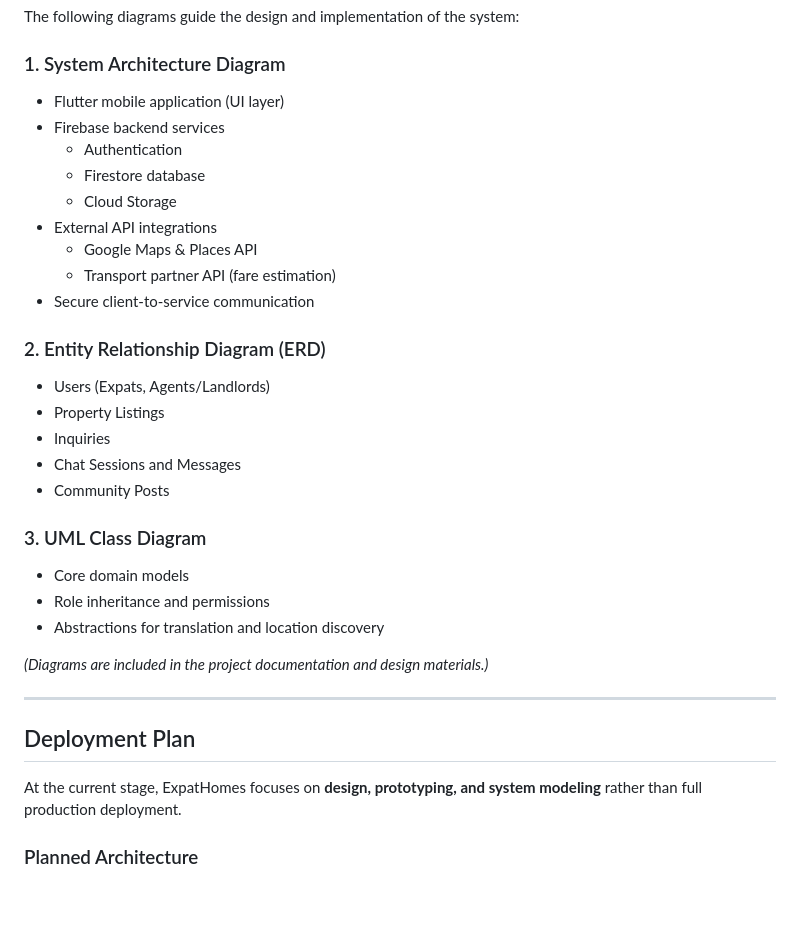
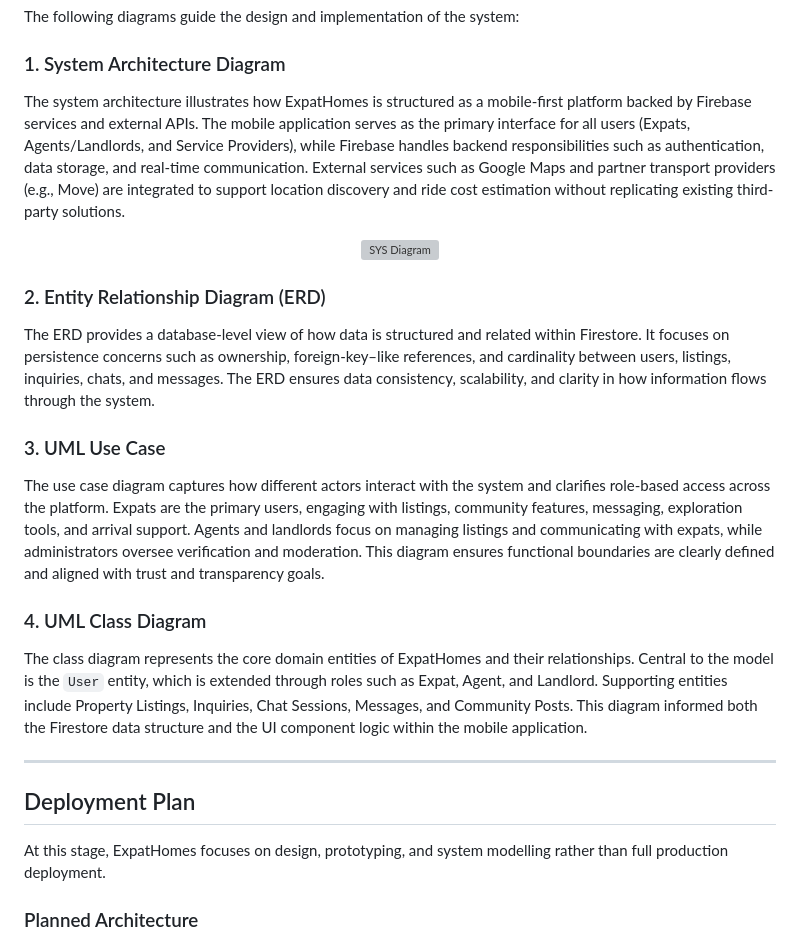
Before and after one commit to mnelson-1/expat_homes, a Markdown page: README.md, the part around the change. Drawn GitHub-style; blank space fills up the shorter version; grey boxes are pictures that could not be loaded.

Commit message:
Revise README for improved system architecture details
Updated the README to provide a comprehensive overview of the system architecture, ERD, use case, and class diagram, enhancing clarity and detail about the ExpatHomes platform.

```diff
--- a/README.md
+++ b/README.md
@@ -48,35 +48,25 @@ The designs are mobile-first and intentionally minimalist, prioritising clarity,
 The following diagrams guide the design and implementation of the system:
 
 ### 1. System Architecture Diagram
-- Flutter mobile application (UI layer)
-- Firebase backend services
-  - Authentication
-  - Firestore database
-  - Cloud Storage
-- External API integrations
-  - Google Maps & Places API
-  - Transport partner API (fare estimation)
-- Secure client-to-service communication
+The system architecture illustrates how ExpatHomes is structured as a mobile-first platform backed by Firebase services and external APIs. The mobile application serves as the primary interface for all users (Expats, Agents/Landlords, and Service Providers), while Firebase handles backend responsibilities such as authentication, data storage, and real-time communication. External services such as Google Maps and partner transport providers (e.g., Move) are integrated to support location discovery and ride cost estimation without replicating existing third-party solutions.
+<div align="center">
+  <img src="png_directory/sys_dir/SYS ARCH.png" width="200" alt="SYS Diagram">
+</div>
 
 ### 2. Entity Relationship Diagram (ERD)
-- Users (Expats, Agents/Landlords)
-- Property Listings
-- Inquiries
-- Chat Sessions and Messages
-- Community Posts
+The ERD provides a database-level view of how data is structured and related within Firestore. It focuses on persistence concerns such as ownership, foreign-key–like references, and cardinality between users, listings, inquiries, chats, and messages. The ERD ensures data consistency, scalability, and clarity in how information flows through the system.
 
-### 3. UML Class Diagram
-- Core domain models
-- Role inheritance and permissions
-- Abstractions for translation and location discovery
+### 3. UML Use Case
+The use case diagram captures how different actors interact with the system and clarifies role-based access across the platform. Expats are the primary users, engaging with listings, community features, messaging, exploration tools, and arrival support. Agents and landlords focus on managing listings and communicating with expats, while administrators oversee verification and moderation. This diagram ensures functional boundaries are clearly defined and aligned with trust and transparency goals.
 
-*(Diagrams are included in the project documentation and design materials.)*
+### 4. UML Class Diagram
+The class diagram represents the core domain entities of ExpatHomes and their relationships. Central to the model is the `User` entity, which is extended through roles such as Expat, Agent, and Landlord. Supporting entities include Property Listings, Inquiries, Chat Sessions, Messages, and Community Posts. This diagram informed both the Firestore data structure and the UI component logic within the mobile application.
 
 ---
 
 ## Deployment Plan
 
-At the current stage, ExpatHomes focuses on **design, prototyping, and system modeling** rather than full production deployment.
+At this stage, ExpatHomes focuses on design, prototyping, and system modelling rather than full production deployment.
 
 ### Planned Architecture
 - **Frontend:** Flutter (Android / iOS)
```
